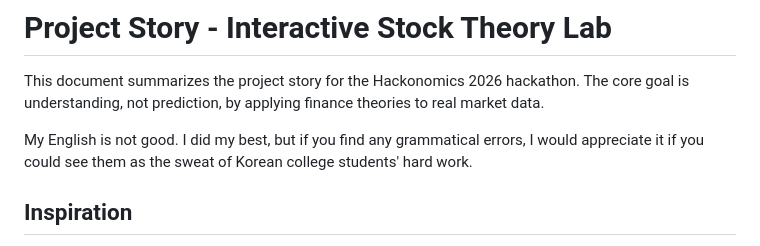
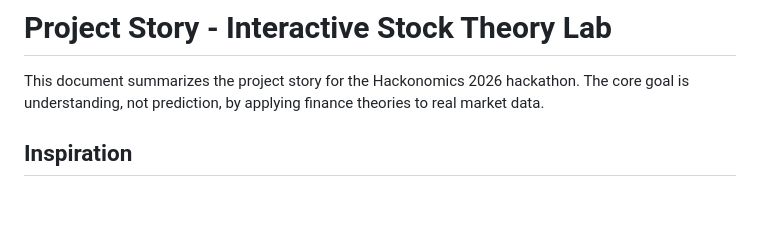
Before and after one commit to potato9j/H26-Stock_Theory_Simulator_Lab, a Markdown page: ENG_md/Project_Story_ENG.md, the part around the change. GitHub-like rendering; blank space fills up the shorter version.

```diff
--- a/ENG_md/Project_Story_ENG.md
+++ b/ENG_md/Project_Story_ENG.md
@@ -1,8 +1,6 @@
 # Project Story - Interactive Stock Theory Lab
 
 This document summarizes the project story for the Hackonomics 2026 hackathon. The core goal is understanding, not prediction, by applying finance theories to real market data.
-
-My English is not good. I did my best, but if you find any grammatical errors, I would appreciate it if you could see them as the sweat of Korean college students' hard work.
 
 ## Inspiration
 I am a third-year undergraduate student at Hallym University in South Korea, majoring in Business Administration with double majors in Finance and Big Data. When I studied finance, I focused on formulas and theory from financial engineering, but I struggled to understand how those ideas behave on real data. I believed there were many students like me, so I chose an educational web project to help learners move beyond theory-only study.
```
